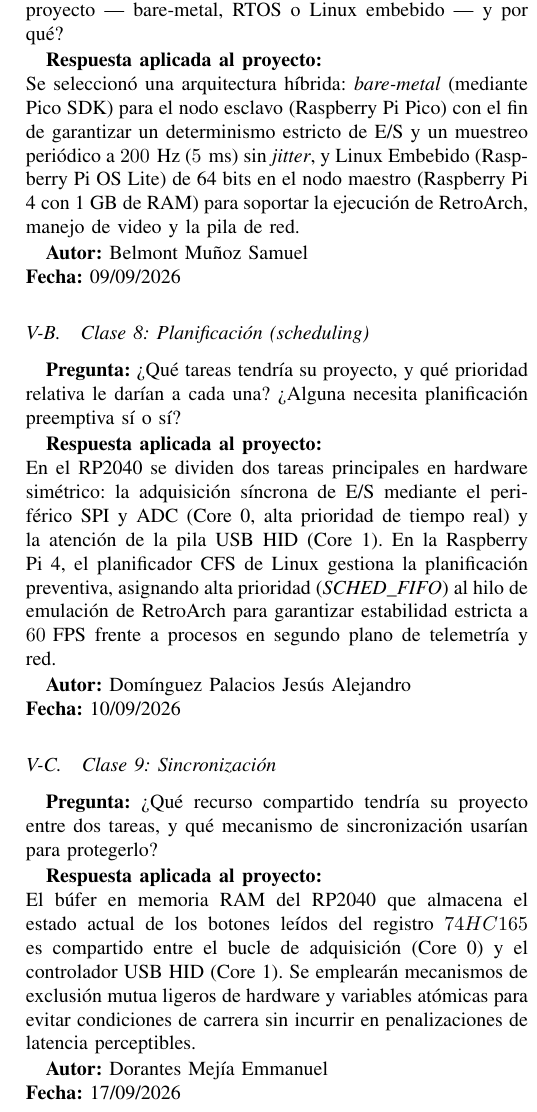
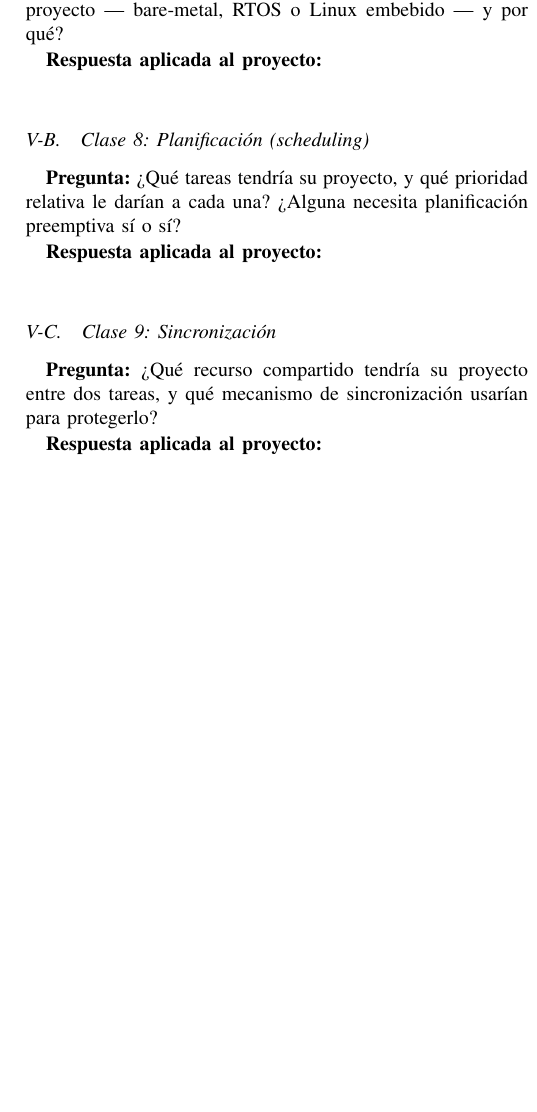
Before and after one commit to YizusDP/Practicas_Embebidos, a LaTeX paper (ProyectoFinal/Propuesta_Proyecto.tex): part of one column of page 3 of 4, cut so that both start at the same text, the shorter picture padded with empty space. Compiled offline with pdfLaTeX; a missing font is replaced by an installed copy or a similar font; a LaTeX package or settings file that is missing is left out.

```diff
--- a/ProyectoFinal/Propuesta_Proyecto.tex
+++ b/ProyectoFinal/Propuesta_Proyecto.tex
@@ -221,40 +221,26 @@
 \textbf{Pregunta:} ¿Qué categoría de SO embebido usarían para su proyecto — bare-metal, RTOS o Linux embebido — y por qué?
 
 \textbf{Respuesta aplicada al proyecto:} \\
-Se seleccionó una arquitectura híbrida: \textit{bare-metal} (mediante Pico SDK) para el nodo esclavo (Raspberry Pi Pico) con el fin de garantizar un determinismo estricto de E/S y un muestreo periódico a $200\text{ Hz}$ ($5\text{ ms}$) sin \textit{jitter}, y Linux Embebido (Raspberry Pi OS Lite) de 64 bits en el nodo maestro (Raspberry Pi 4 con 1 GB de RAM) para soportar la ejecución de RetroArch, manejo de video y la pila de red.
 
-\textbf{Autor:} Belmont Muñoz Samuel \\
-\textbf{Fecha:} 09/09/2026
 
 \subsection{Clase 8: Planificación (scheduling)}
 
 \textbf{Pregunta:} ¿Qué tareas tendría su proyecto, y qué prioridad relativa le darían a cada una? ¿Alguna necesita planificación preemptiva sí o sí?
 
 \textbf{Respuesta aplicada al proyecto:} \\
-En el RP2040 se dividen dos tareas principales en hardware simétrico: la adquisición síncrona de E/S mediante el periférico SPI y ADC (Core 0, alta prioridad de tiempo real) y la atención de la pila USB HID (Core 1). En la Raspberry Pi 4, el planificador CFS de Linux gestiona la planificación preventiva, asignando alta prioridad (\textit{SCHED\_FIFO}) al hilo de emulación de RetroArch para garantizar estabilidad estricta a $60\text{ FPS}$ frente a procesos en segundo plano de telemetría y red.
 
-\textbf{Autor:} Domínguez Palacios Jesús Alejandro \\
-\textbf{Fecha:} 10/09/2026
 
 \subsection{Clase 9: Sincronización}
 
 \textbf{Pregunta:} ¿Qué recurso compartido tendría su proyecto entre dos tareas, y qué mecanismo de sincronización usarían para protegerlo?
 
 \textbf{Respuesta aplicada al proyecto:} \\
-El búfer en memoria RAM del RP2040 que almacena el estado actual de los botones leídos del registro $74HC165$ es compartido entre el bucle de adquisición (Core 0) y el controlador USB HID (Core 1). Se emplearán mecanismos de exclusión mutua ligeros de hardware y variables atómicas para evitar condiciones de carrera sin incurrir en penalizaciones de latencia perceptibles.
-
-\textbf{Autor:} Dorantes Mejía Emmanuel \\
-\textbf{Fecha:} 17/09/2026
 
 \subsection{Clase 10: Gestión de Memoria en SO embebidos}
 
 \textbf{Pregunta:} ¿Su proyecto se parece más al Caso A (asignaciones frecuentes y predecibles) o al Caso B (una asignación grande y rara)? ¿Qué estrategia de memoria usarían, con qué números?
 
 \textbf{Respuesta aplicada al proyecto:} \\
-El proyecto se alinea estrictamente al Caso A en el microcontrolador: todas las asignaciones de memoria son estáticas y predecibles, utilizando menos de $40\text{ KB}$ de Flash y $< 15\text{ KB}$ de los $264\text{ KB}$ de SRAM del RP2040, evitando la fragmentación por completo. En la Raspberry Pi 4, se gestiona memoria dinámica administrada por el kernel de Linux sobre $1\text{ GB}$ de RAM, destinando un bloque optimizado para caché de ROMs y buffers de video.
-
-\textbf{Autor:} García Olvera Emiliano \\
-\textbf{Fecha:} 23/09/2026
 
 \subsection{Clase 11: Comunicación entre Procesos (IPC)}
 
@@ -265,6 +250,4 @@
 
-\textbf{Autor:} Hernández Alonso Antonio Adonahí \\
-\textbf{Fecha:} 24/09/2026
 
 \subsection{Clase 12: Kernel, syscalls y drivers}
 
@@ -275,6 +257,4 @@
 
-\textbf{Autor:} Jiménez Reyes Alan Yael \\
-\textbf{Fecha:} 07/10/2026
 
 \section{Lista de Materiales y Análisis de Riesgos}
 
```
Also changed, not shown: ProyectoFinal/Propuesta_Proyecto.tex (2 more changed lines).
